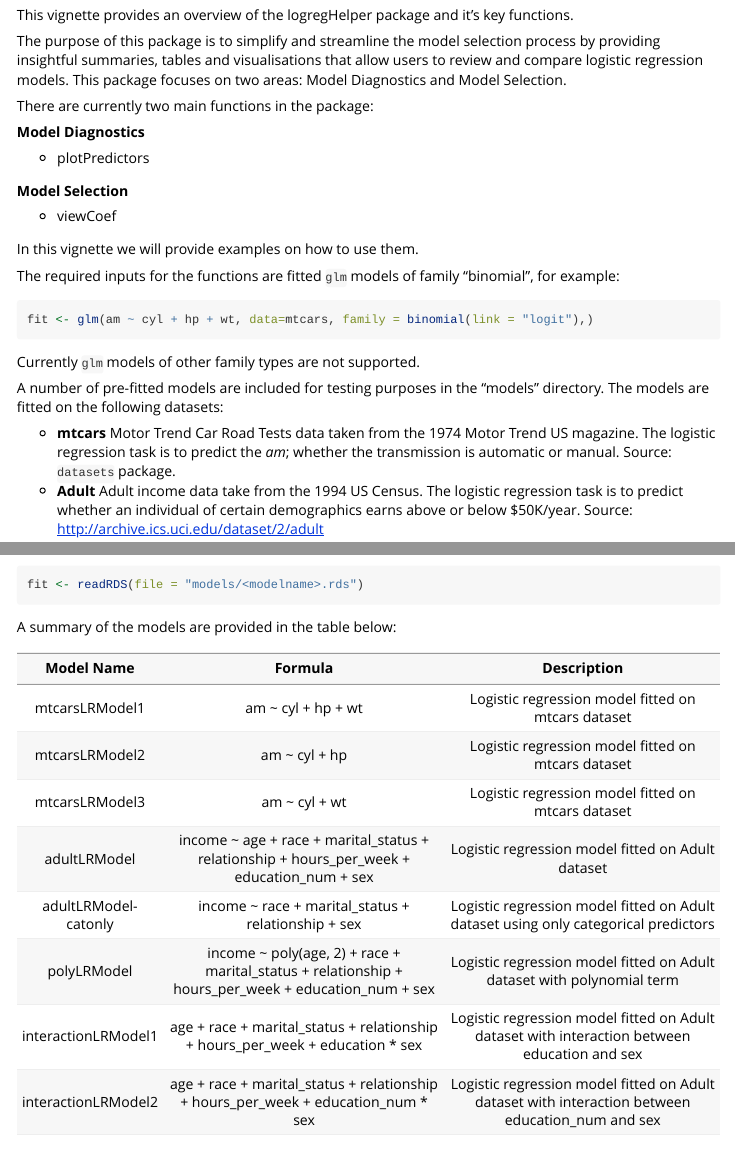
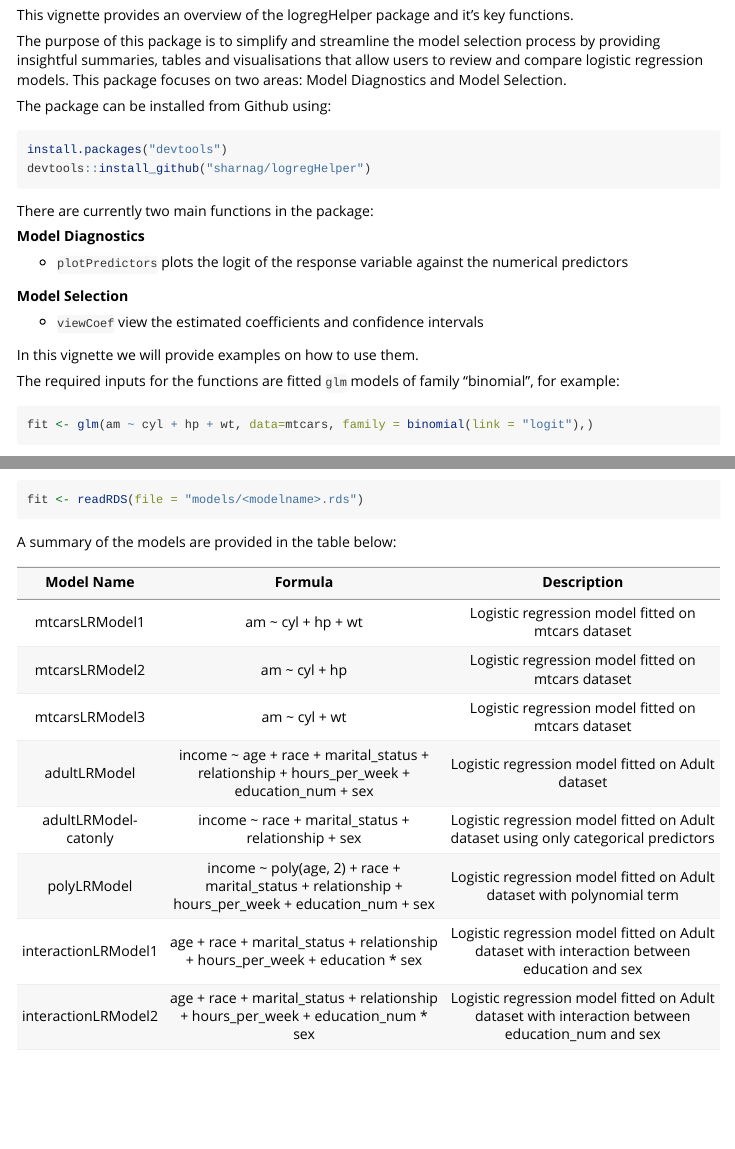
Before and after one commit to sharnag/logregHelper, an R Markdown document (vignettes/logregHelper.Rmd): the page in a window 1100 px wide, from 120 px down, and a second part further down, joined at a grey line. Rendered offline with R 4.5, knitr and Pandoc, with nearby package versions; some code elsewhere in the file could not run offline.

Commit message:
Updated Desc and Vignette

````diff
--- a/vignettes/logregHelper.Rmd
+++ b/vignettes/logregHelper.Rmd
@@ -22,16 +22,21 @@ This vignette provides an overview of the logregHelper package and it's key func
 
 The purpose of this package is to simplify and streamline the model selection process by providing insightful summaries, tables and visualisations that allow users to review and compare logistic regression models. This package focuses on two areas: Model Diagnostics and Model Selection.
 
+The package can be installed from Github using:
+```{r, eval=FALSE}
+install.packages("devtools")
+devtools::install_github("sharnag/logregHelper")
+```
 
 There are currently two main functions in the package:
 
 **Model Diagnostics**
 
-- plotPredictors
+- `plotPredictors` plots the logit of the response variable against the numerical predictors
 
 **Model Selection**
 
-- viewCoef
+- `viewCoef` view the estimated coefficients and confidence intervals
 
 In this vignette we will provide examples on how to use them.
 
````
Also changed, not shown: R/plotPredictors.R (+1 -1 lines), 1 other file.
